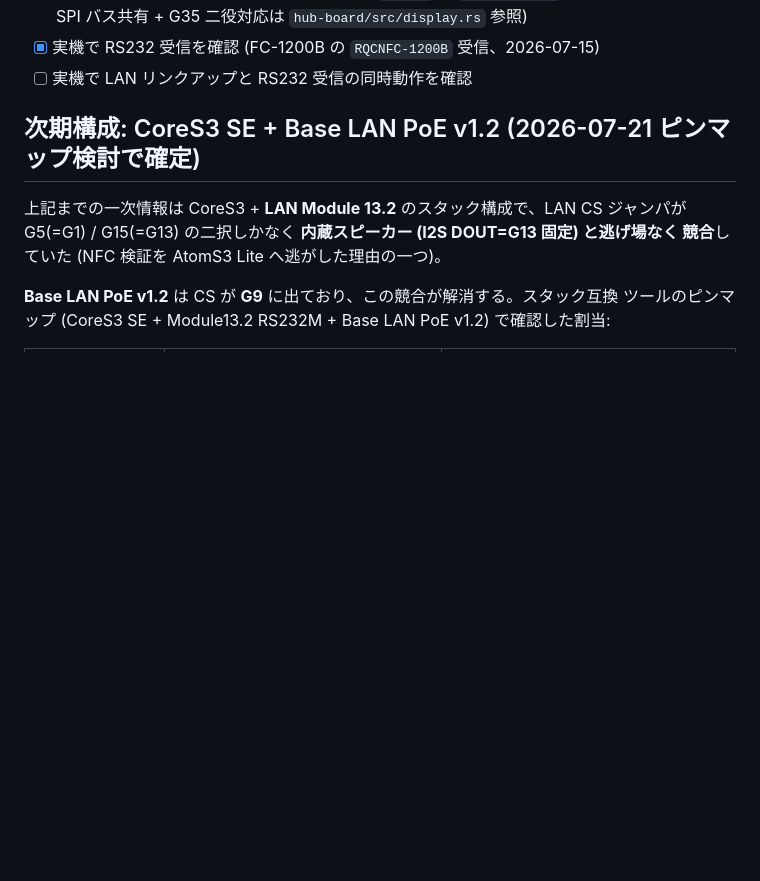
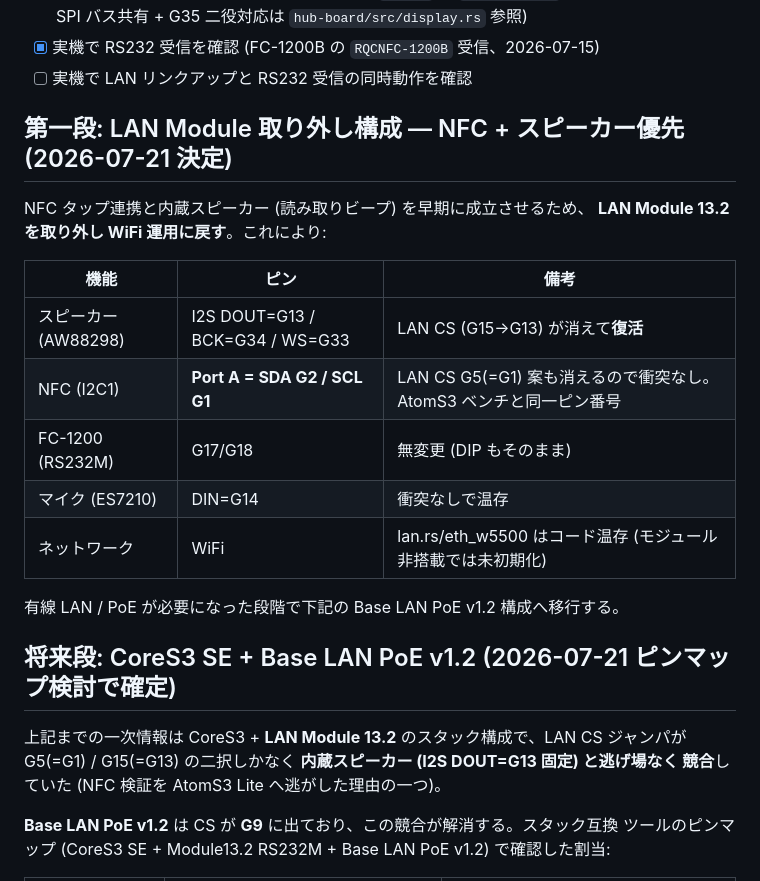
Before and after one commit to ippoan/alc-app-s3, a Markdown page: plan/cores3-hub-consolidation.md, the part around the change. Rendered like a GitHub page; blank space fills up the shorter version.

```diff
--- a/plan/cores3-hub-consolidation.md
+++ b/plan/cores3-hub-consolidation.md
@@ -120,7 +120,22 @@ CoreS3 実 GPIO はスタック互換ツールで確定:
 - [x] 実機で RS232 受信を確認 (FC-1200B の `RQCNFC-1200B` 受信、2026-07-15)
 - [ ] 実機で LAN リンクアップと RS232 受信の同時動作を確認
 
-## 次期構成: CoreS3 SE + Base LAN PoE v1.2 (2026-07-21 ピンマップ検討で確定)
+## 第一段: LAN Module 取り外し構成 — NFC + スピーカー優先 (2026-07-21 決定)
+
+NFC タップ連携と内蔵スピーカー (読み取りビープ) を早期に成立させるため、
+**LAN Module 13.2 を取り外し WiFi 運用に戻す**。これにより:
+
+| 機能 | ピン | 備考 |
+|---|---|---|
+| スピーカー (AW88298) | I2S DOUT=G13 / BCK=G34 / WS=G33 | LAN CS (G15→G13) が消えて**復活** |
+| NFC (I2C1) | **Port A = SDA G2 / SCL G1** | LAN CS G5(=G1) 案も消えるので衝突なし。AtomS3 ベンチと同一ピン番号 |
+| FC-1200 (RS232M) | G17/G18 | 無変更 (DIP もそのまま) |
+| マイク (ES7210) | DIN=G14 | 衝突なしで温存 |
+| ネットワーク | WiFi | lan.rs/eth_w5500 はコード温存 (モジュール非搭載では未初期化) |
+
+有線 LAN / PoE が必要になった段階で下記の Base LAN PoE v1.2 構成へ移行する。
+
+## 将来段: CoreS3 SE + Base LAN PoE v1.2 (2026-07-21 ピンマップ検討で確定)
 
 上記までの一次情報は CoreS3 + **LAN Module 13.2** のスタック構成で、LAN CS ジャンパが
 G5(=G1) / G15(=G13) の二択しかなく **内蔵スピーカー (I2S DOUT=G13 固定) と逃げ場なく
```
Also changed, not shown: plan/nfc-card-identity.md (+13 -7 lines).
